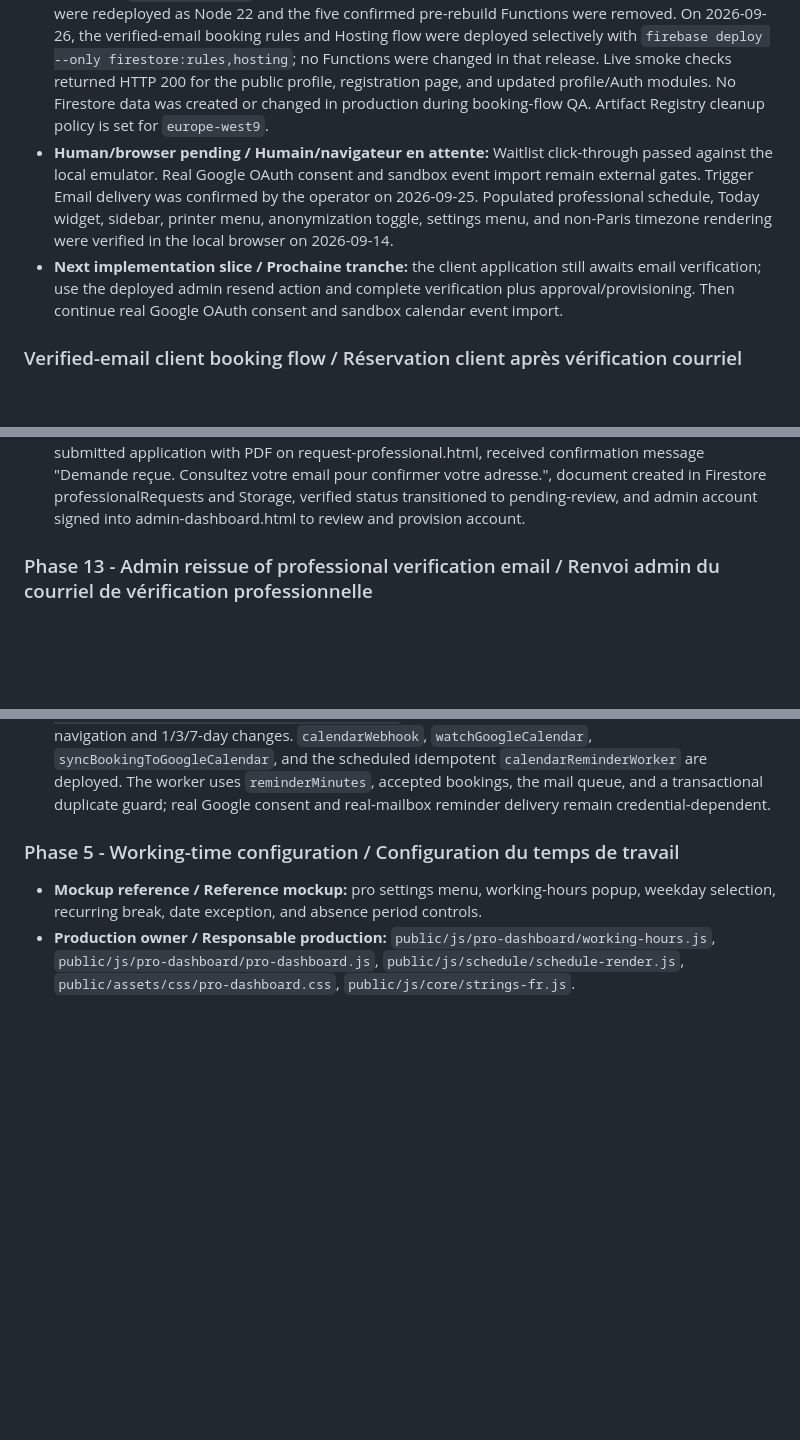
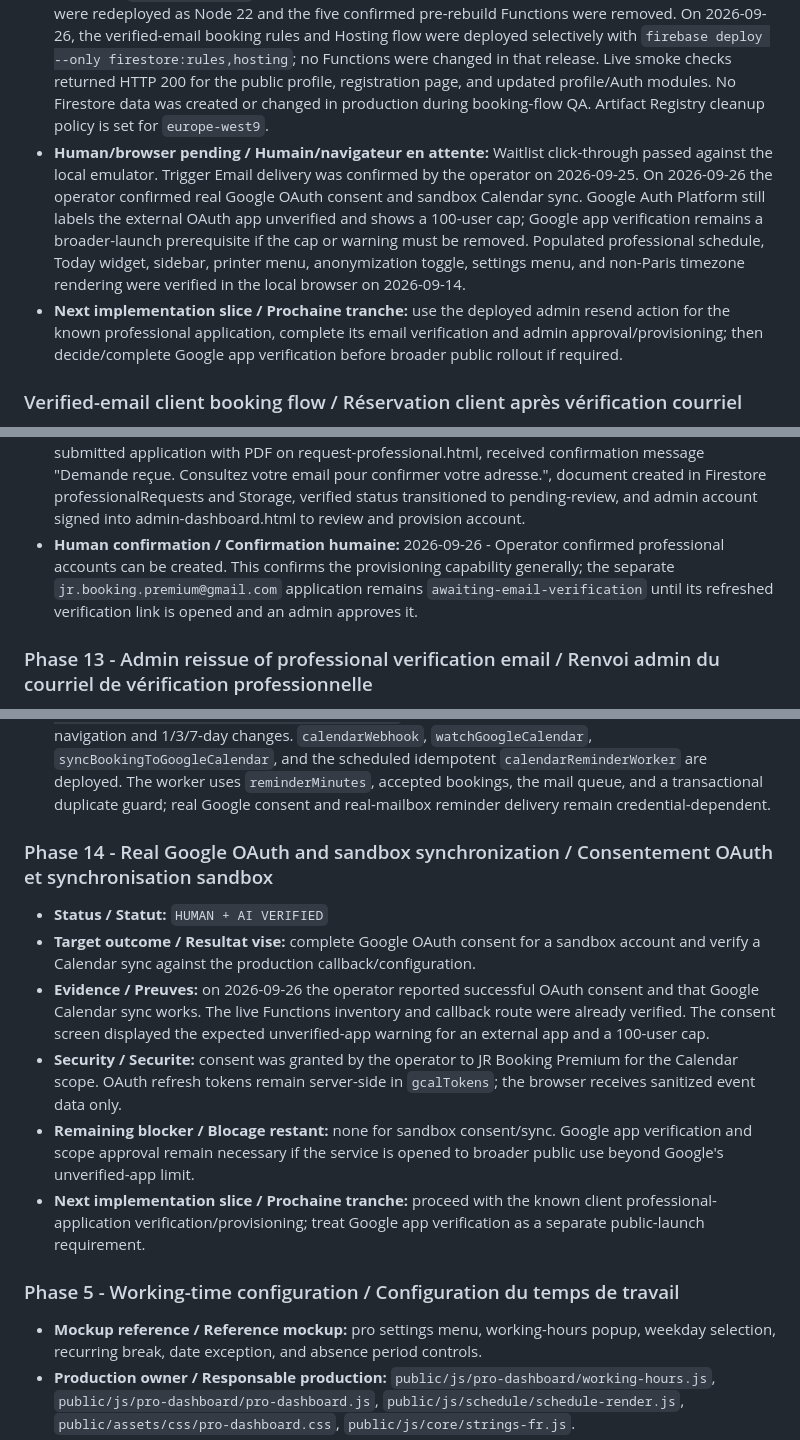
Before and after one commit to Mohamed-Ali-Chemseddine-ROUABAH/JR-Booking, a Markdown page: docs/verification/VERIFICATION_LOG.md, 3 parts joined by grey strips. Drawn GitHub-style; blank space fills up the shorter version.

Commit message:
Record Google Calendar and pro signup verification

```diff
--- a/docs/verification/VERIFICATION_LOG.md
+++ b/docs/verification/VERIFICATION_LOG.md
@@ -65,8 +65,8 @@ This is the consolidated coverage audit for `docs/requirements/MASTER_SPECIFICAT
 - **Implemented and regression-tested / Implemente et teste:** reservation identity roadmap (contacts, claims, series scopes, history sharing, email-link sign-in); legal acceptance; verified-email-gated client booking and waitlist requests with safe slot continuation; admin command center, creation links, account recovery, multi-profile profiles, lifecycle grace/purge, category oversight, moderation, broadcasts, health aggregates, bulk review, support/data-request queues and replies, client-ban escalation review/enforcement and outcome notifications; Calendar OAuth/watch/webhook/import/refetch/export/reminders; buffer time; services/packages; client service snapshots; intake questionnaire; public profile vertical schedule redesign; booking-linked messaging with trusted notification queueing; professional quick replies; profile-scoped delegated access with a confirmed CRM/client-record boundary; local Today view and persistent booking/message notification panel; unified client communication history; category-based public discovery and category landing results; Phase 12 occupancy, retention, trend, category, and reporting highlights.
 - **Automated regression / Regression automatisee:** full emulator QA passes cleanly on Node 22: 80/80 tests across 38 test files, 73 syntax files, complete architecture coverage, source-size/production-import/secret-exposure/Firebase-config audits, and `git diff --check`. The latest 2026-09-26 run includes verified-email booking and waitlist denial tests and uses Node 22 through `npm exec --yes --package=node@22 -- firebase emulators:exec --only auth,firestore,functions,storage --project jr-booking-premium "node tests/run-local-tests.js --with-emulators"`.
 - **Production deployment / Deploiement production:** the 2026-09-23 deployment put all 53 current functions, `firestore.rules`, and hosting live. On 2026-09-25, the same 53 current source Functions were redeployed as Node 22 and the five confirmed pre-rebuild Functions were removed. On 2026-09-26, the verified-email booking rules and Hosting flow were deployed selectively with `firebase deploy --only firestore:rules,hosting`; no Functions were changed in that release. Live smoke checks returned HTTP 200 for the public profile, registration page, and updated profile/Auth modules. No Firestore data was created or changed in production during booking-flow QA. Artifact Registry cleanup policy is set for `europe-west9`.
-- **Human/browser pending / Humain/navigateur en attente:** Waitlist click-through passed against the local emulator. Real Google OAuth consent and sandbox event import remain external gates. Trigger Email delivery was confirmed by the operator on 2026-09-25. Populated professional schedule, Today widget, sidebar, printer menu, anonymization toggle, settings menu, and non-Paris timezone rendering were verified in the local browser on 2026-09-14.
-- **Next implementation slice / Prochaine tranche:** the client application still awaits email verification; use the deployed admin resend action and complete verification plus approval/provisioning. Then continue real Google OAuth consent and sandbox calendar event import.
+- **Human/browser pending / Humain/navigateur en attente:** Waitlist click-through passed against the local emulator. Trigger Email delivery was confirmed by the operator on 2026-09-25. On 2026-09-26 the operator confirmed real Google OAuth consent and sandbox Calendar sync. Google Auth Platform still labels the external OAuth app unverified and shows a 100-user cap; Google app verification remains a broader-launch prerequisite if the cap or warning must be removed. Populated professional schedule, Today widget, sidebar, printer menu, anonymization toggle, settings menu, and non-Paris timezone rendering were verified in the local browser on 2026-09-14.
+- **Next implementation slice / Prochaine tranche:** use the deployed admin resend action for the known professional application, complete its email verification and admin approval/provisioning; then decide/complete Google app verification before broader public rollout if required.
 
 ### Verified-email client booking flow / Réservation client après vérification courriel
 
@@ -981,6 +981,7 @@ Use this checklist when a production module replaces a mockup behavior. / Utilis
 - **Privacy check / Verification confidentialite:** anonymous visitors can submit but cannot read applications, files, tokens, mail documents, or admin review data; only the admin sees the verified application.
 - **Human result / Resultat humain:** `Pass`
 - **Date, tester, notes / Date, testeur, notes:** 2026-09-13 - Verified locally on Firebase emulator stack: submitted application with PDF on request-professional.html, received confirmation message "Demande reçue. Consultez votre email pour confirmer votre adresse.", document created in Firestore professionalRequests and Storage, verified status transitioned to pending-review, and admin account signed into admin-dashboard.html to review and provision account.
+- **Human confirmation / Confirmation humaine:** 2026-09-26 - Operator confirmed professional accounts can be created. This confirms the provisioning capability generally; the separate `jr.booking.premium@gmail.com` application remains `awaiting-email-verification` until its refreshed verification link is opened and an admin approves it.
 
 ### Phase 13 - Admin reissue of professional verification email / Renvoi admin du courriel de vérification professionnelle
 
@@ -1056,6 +1057,15 @@ Use this checklist when a production module replaces a mockup behavior. / Utilis
 - **Privacy check / Verification confidentialite:** only the owning professional can invoke sync; clients and anonymous users never read `gcalTokens` or imported event details.
 - **Human result / Resultat humain:** `Pass`
 - **Date, tester, notes / Date, testeur, notes:** 2026-09-13 - Verified locally on emulator and browser: `initializeCalendarSync` modal rendered mode selection (ghost/solid), reminder minutes, and watch registration control; settings persisted to `proProfiles`; missing OAuth credentials produced localized feedback; `syncGoogleCalendar` returned sanitized event arrays without exposing raw tokens; the authenticated watch path stores server-only channel metadata; and the professional booking context menu exposes the server-side Calendar create/update action. Production checks confirmed Trigger Email `0.2.10` is active and `GOOGLE_CLIENT_SECRET` exists in Firebase Secret Manager without exposing its value. Live callback rewrite verified at `https://jr-booking-premium.web.app/api/calendar/google/callback`; the schedule refetches bounded ranges on navigation and 1/3/7-day changes. `calendarWebhook`, `watchGoogleCalendar`, `syncBookingToGoogleCalendar`, and the scheduled idempotent `calendarReminderWorker` are deployed. The worker uses `reminderMinutes`, accepted bookings, the mail queue, and a transactional duplicate guard; real Google consent and real-mailbox reminder delivery remain credential-dependent.
+
+### Phase 14 - Real Google OAuth and sandbox synchronization / Consentement OAuth et synchronisation sandbox
+
+- **Status / Statut:** `HUMAN + AI VERIFIED`
+- **Target outcome / Resultat vise:** complete Google OAuth consent for a sandbox account and verify a Calendar sync against the production callback/configuration.
+- **Evidence / Preuves:** on 2026-09-26 the operator reported successful OAuth consent and that Google Calendar sync works. The live Functions inventory and callback route were already verified. The consent screen displayed the expected unverified-app warning for an external app and a 100-user cap.
+- **Security / Securite:** consent was granted by the operator to JR Booking Premium for the Calendar scope. OAuth refresh tokens remain server-side in `gcalTokens`; the browser receives sanitized event data only.
+- **Remaining blocker / Blocage restant:** none for sandbox consent/sync. Google app verification and scope approval remain necessary if the service is opened to broader public use beyond Google's unverified-app limit.
+- **Next implementation slice / Prochaine tranche:** proceed with the known client professional-application verification/provisioning; treat Google app verification as a separate public-launch requirement.
 
 
 ### Phase 5 - Working-time configuration / Configuration du temps de travail
```
Also changed, not shown: docs/requirements/SETUP_CHECKLIST.md (+5 -5 lines).
